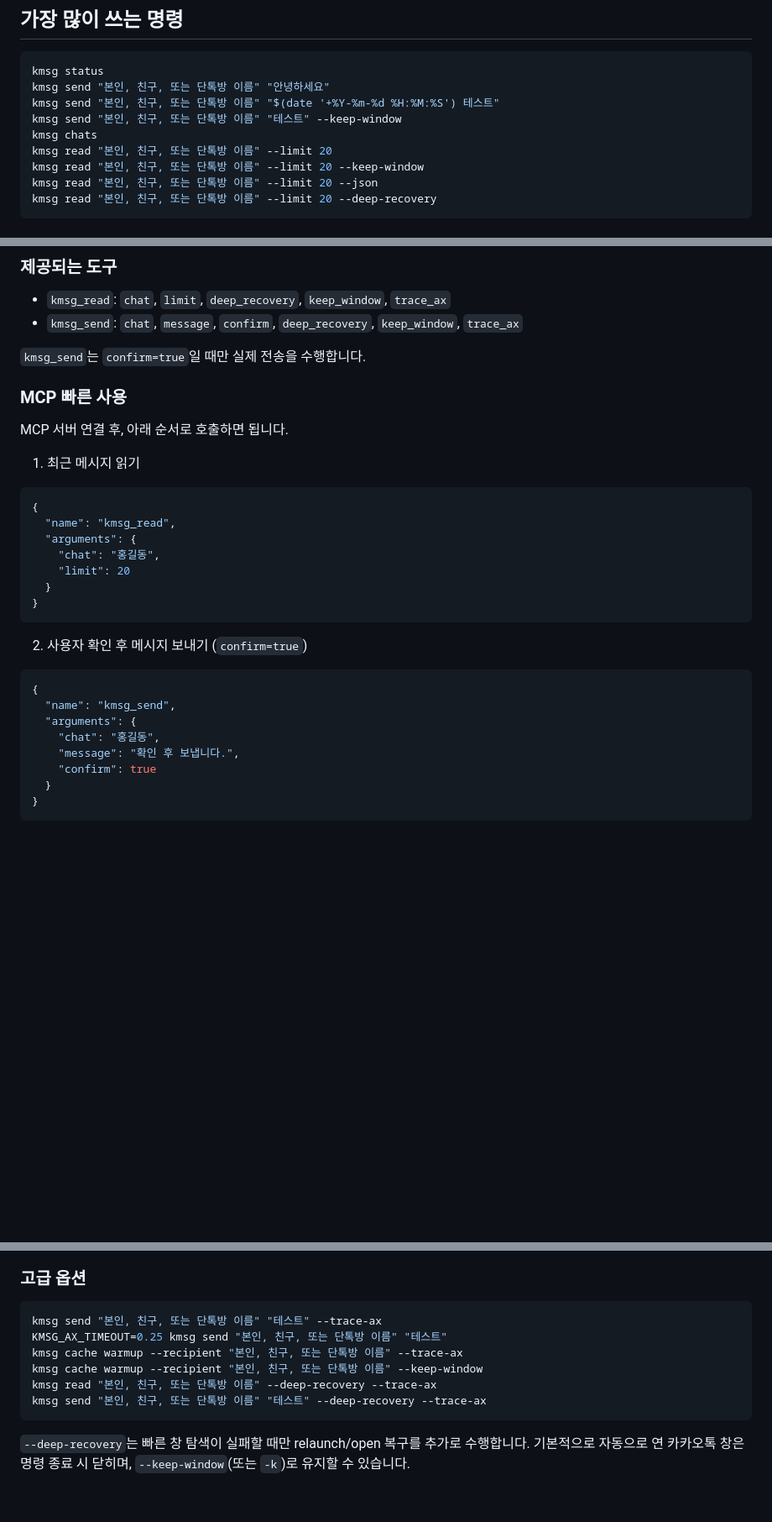
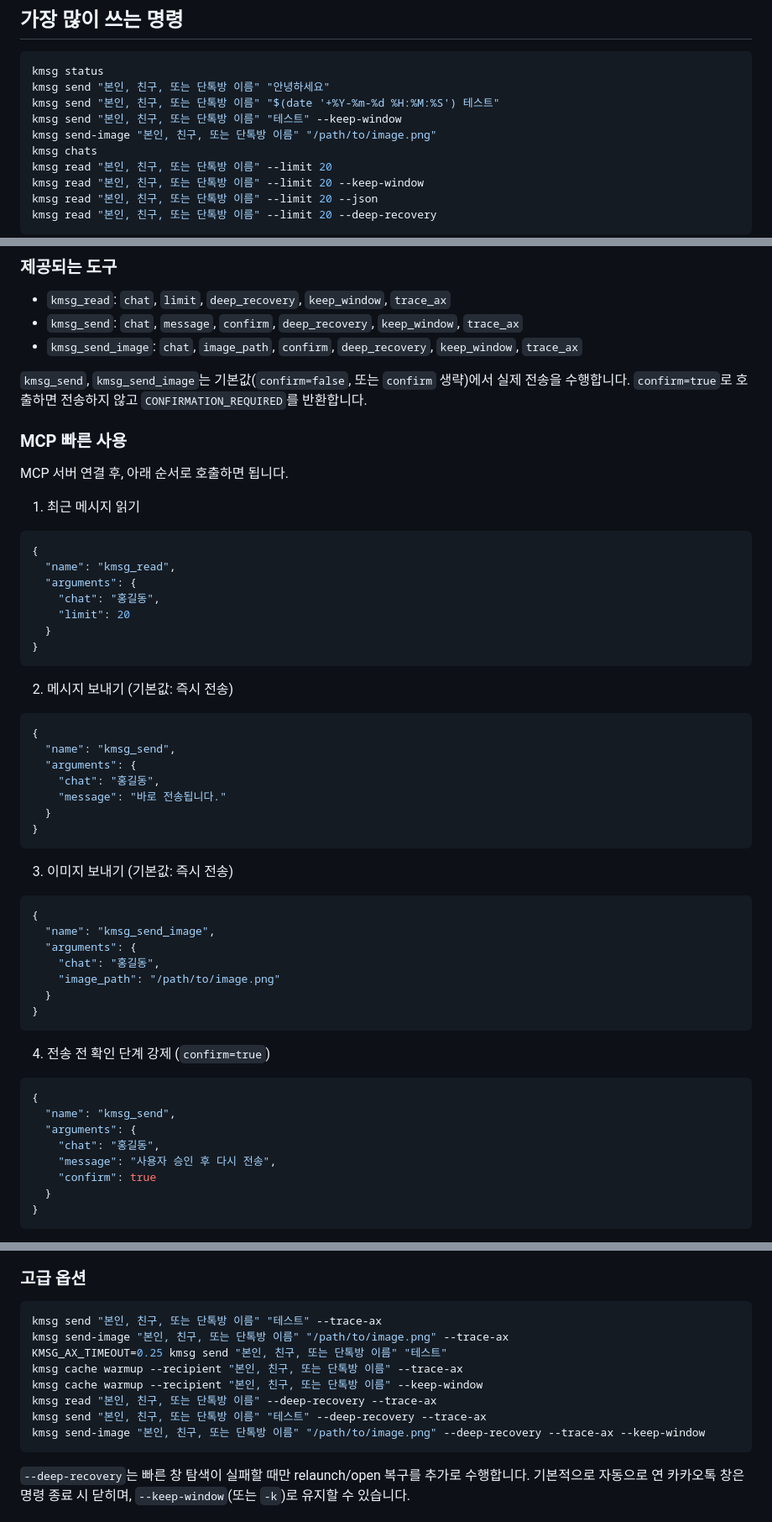
Before and after one commit to Henry-Hong/kmsg, a Markdown page: README.md, 3 parts joined by grey strips. Shown at 84% size. Rendered like a GitHub page; blank space fills up the shorter version.

Commit message:
docs: update mcp send-image and confirmation policy

````diff
--- a/README.md
+++ b/README.md
@@ -44,6 +44,7 @@ kmsg status
 kmsg send "본인, 친구, 또는 단톡방 이름" "안녕하세요"
 kmsg send "본인, 친구, 또는 단톡방 이름" "$(date '+%Y-%m-%d %H:%M:%S') 테스트"
 kmsg send "본인, 친구, 또는 단톡방 이름" "테스트" --keep-window
+kmsg send-image "본인, 친구, 또는 단톡방 이름" "/path/to/image.png"
 kmsg chats
 kmsg read "본인, 친구, 또는 단톡방 이름" --limit 20
 kmsg read "본인, 친구, 또는 단톡방 이름" --limit 20 --keep-window
@@ -134,8 +135,10 @@ MCP 서버를 띄웠다면 아래와 같이 JSON 설정값을 주면서 MCP 연
 
 - `kmsg_read`: `chat`, `limit`, `deep_recovery`, `keep_window`, `trace_ax`
 - `kmsg_send`: `chat`, `message`, `confirm`, `deep_recovery`, `keep_window`, `trace_ax`
+- `kmsg_send_image`: `chat`, `image_path`, `confirm`, `deep_recovery`, `keep_window`, `trace_ax`
 
-`kmsg_send`는 `confirm=true`일 때만 실제 전송을 수행합니다.
+`kmsg_send`, `kmsg_send_image`는 기본값(`confirm=false`, 또는 `confirm` 생략)에서 실제 전송을 수행합니다.
+`confirm=true`로 호출하면 전송하지 않고 `CONFIRMATION_REQUIRED`를 반환합니다.
 
 ### MCP 빠른 사용
 
@@ -153,14 +156,38 @@ MCP 서버 연결 후, 아래 순서로 호출하면 됩니다.
 }
 ```
 
-2. 사용자 확인 후 메시지 보내기 (`confirm=true`)
+2. 메시지 보내기 (기본값: 즉시 전송)
 
 ```json
 {
   "name": "kmsg_send",
   "arguments": {
     "chat": "홍길동",
-    "message": "확인 후 보냅니다.",
+    "message": "바로 전송됩니다."
+  }
+}
+```
+
+3. 이미지 보내기 (기본값: 즉시 전송)
+
+```json
+{
+  "name": "kmsg_send_image",
+  "arguments": {
+    "chat": "홍길동",
+    "image_path": "/path/to/image.png"
+  }
+}
+```
+
+4. 전송 전 확인 단계 강제 (`confirm=true`)
+
+```json
+{
+  "name": "kmsg_send",
+  "arguments": {
+    "chat": "홍길동",
+    "message": "사용자 승인 후 다시 전송",
     "confirm": true
   }
 }
@@ -186,11 +213,13 @@ install -m 755 .build/release/kmsg ~/.local/bin/kmsg
 
 ```bash
 kmsg send "본인, 친구, 또는 단톡방 이름" "테스트" --trace-ax
+kmsg send-image "본인, 친구, 또는 단톡방 이름" "/path/to/image.png" --trace-ax
 KMSG_AX_TIMEOUT=0.25 kmsg send "본인, 친구, 또는 단톡방 이름" "테스트"
 kmsg cache warmup --recipient "본인, 친구, 또는 단톡방 이름" --trace-ax
 kmsg cache warmup --recipient "본인, 친구, 또는 단톡방 이름" --keep-window
 kmsg read "본인, 친구, 또는 단톡방 이름" --deep-recovery --trace-ax
 kmsg send "본인, 친구, 또는 단톡방 이름" "테스트" --deep-recovery --trace-ax
+kmsg send-image "본인, 친구, 또는 단톡방 이름" "/path/to/image.png" --deep-recovery --trace-ax --keep-window
 ```
 
 `--deep-recovery`는 빠른 창 탐색이 실패할 때만 relaunch/open 복구를 추가로 수행합니다.
````
Also changed, not shown: docs/openclaw.md (+29 -7 lines).
